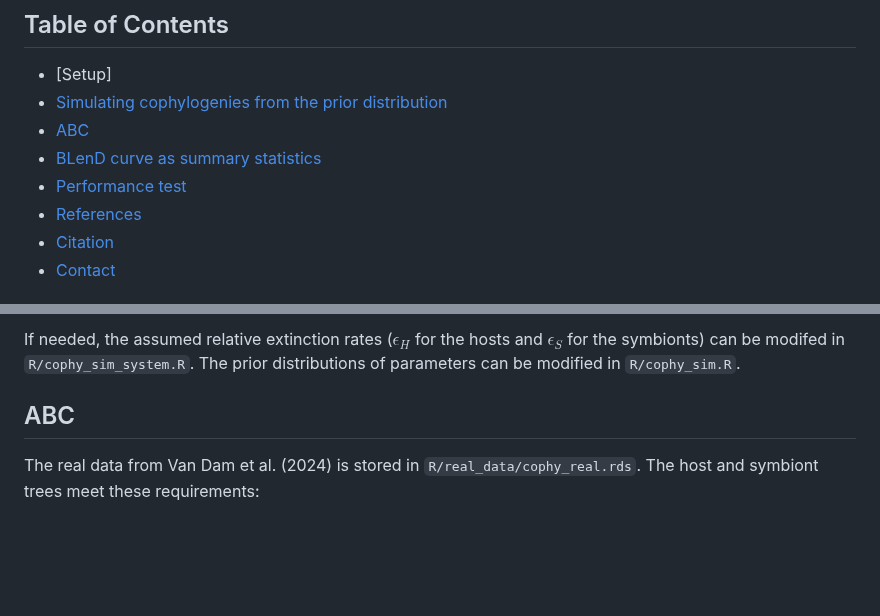
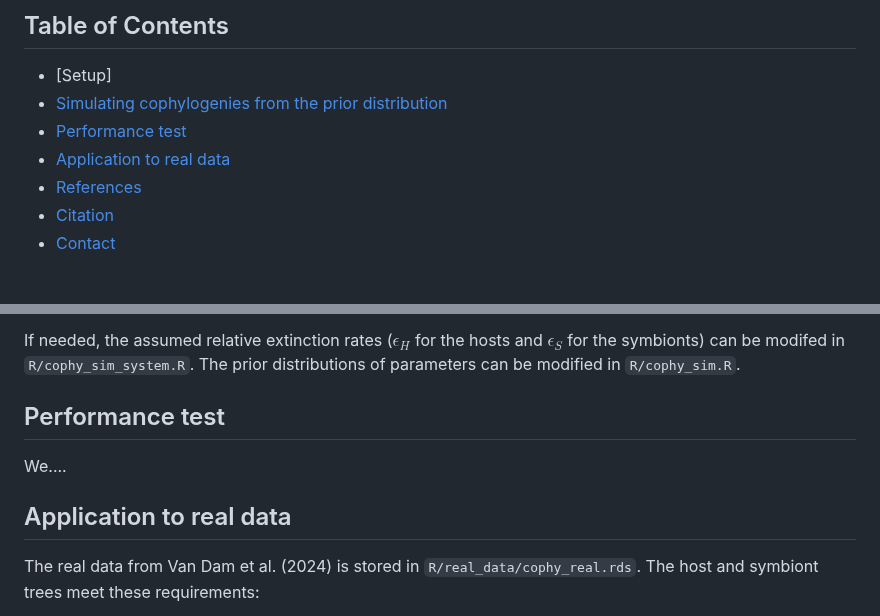
Before and after one commit to yichaozeng/cophy_ABC, a Markdown page: README.md, 2 parts joined by grey strips. Drawn GitHub-style; blank space fills up the shorter version.

```diff
--- a/README.md
+++ b/README.md
@@ -18,9 +18,8 @@ The tutorial provided here is the full procedure to estimate speciation rates fr
 ## Table of Contents
 - [Setup]
 - [Simulating cophylogenies from the prior distribution](#simulating-cophylogenies)
-- [ABC](#abc)
-- [BLenD curve as summary statistics](#blend-curve-as-summary-statistics)
 - [Performance test](#performance-test)
+- [Application to real data](#abc)
 - [References](#references)
 - [Citation](#citation)
 - [Contact](#contact)
@@ -44,7 +43,10 @@ When your simulations are complete, run `R/archive_older_data.R` to put all simu
 
 If needed, the assumed relative extinction rates ($\epsilon_H$ for the hosts and $\epsilon_S$ for the symbionts) can be modifed in `R/cophy_sim_system.R`. The prior distributions of parameters can be modified in `R/cophy_sim.R`.
 
-## ABC
+## Performance test
+We....
+
+## Application to real data
 The real data from Van Dam et al. (2024) is stored in `R/real_data/cophy_real.rds`. The host and symbiont trees meet these requirements:
 1. Both contains a root edge (branch).
 2. Both trees are of the same height (from the root to the tips, including the length of the root edge).
```
Also changed, not shown: other parts of README.md (+1 -50 lines).
